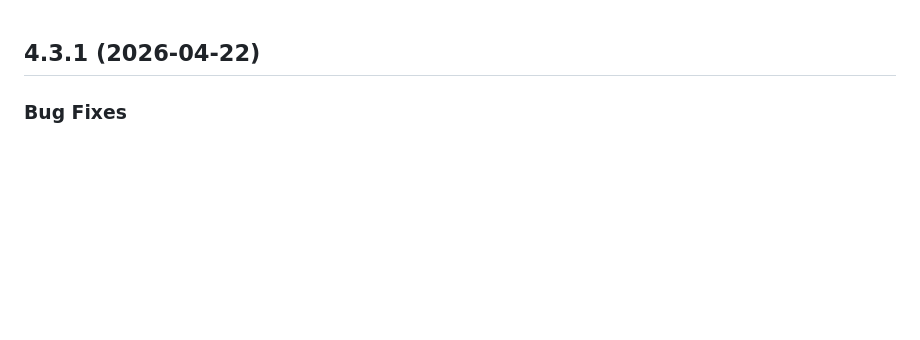
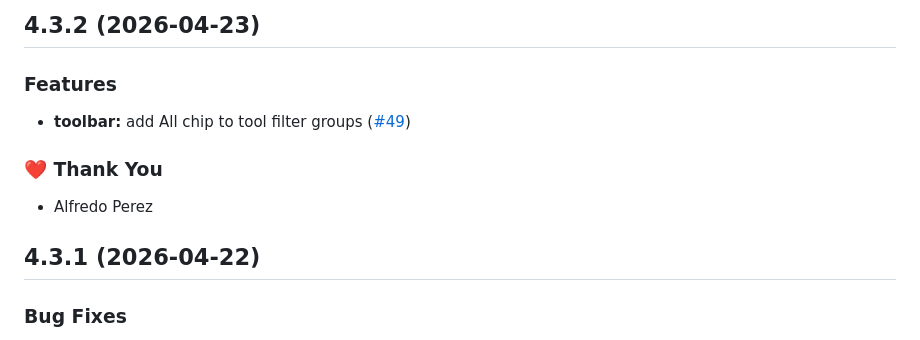
Before and after one commit to alfredoperez/ngx-dev-toolbar, a Markdown page: CHANGELOG.md, the part around the change. Rendered like a GitHub page; blank space fills up the shorter version.

Commit message:
chore: update changelog for 4.3.2

```diff
--- a/CHANGELOG.md
+++ b/CHANGELOG.md
@@ -1,3 +1,13 @@
+## 4.3.2 (2026-04-23)
+
+### Features
+
+- **toolbar:** add All chip to tool filter groups ([#49](https://github.com/alfredoperez/ngx-dev-toolbar/pull/49))
+
+### ❤️ Thank You
+
+- Alfredo Perez
+
 ## 4.3.1 (2026-04-22)
 
 ### Bug Fixes
```
